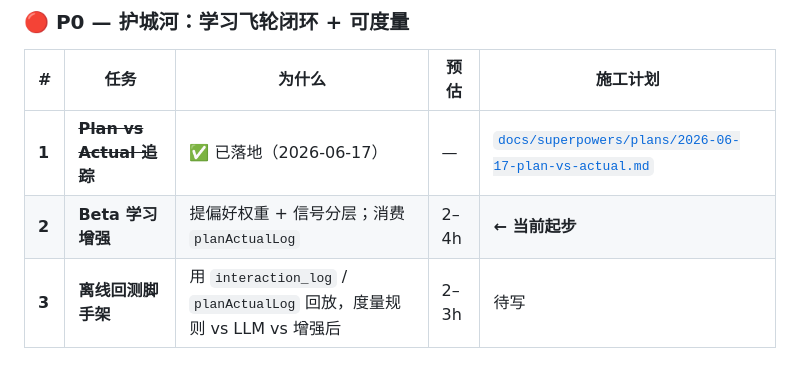
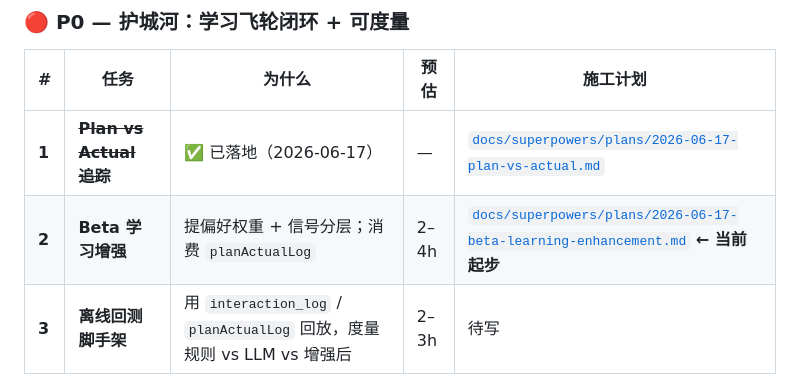
Before and after one commit to 1yiwang/scheduling-agent, a Markdown page: product-description.md, the part around the change. Drawn GitHub-style.

Commit message:
docs: add Beta learning enhancement TDD plan (Track A #2)
Co-authored-by: Cursor <cursoragent@cursor.com>

```diff
--- a/product-description.md
+++ b/product-description.md
@@ -217,7 +217,7 @@
 | # | 任务 | 为什么 | 预估 | 施工计划 |
 |---|---|---|---|---|
 | **1** | ~~**Plan vs Actual 追踪**~~ | ✅ 已落地（2026-06-17） | — | [`docs/superpowers/plans/2026-06-17-plan-vs-actual.md`](docs/superpowers/plans/2026-06-17-plan-vs-actual.md) |
-| **2** | **Beta 学习增强** | 提偏好权重 + 信号分层；消费 `planActualLog` | 2–4h | **← 当前起步** |
+| **2** | **Beta 学习增强** | 提偏好权重 + 信号分层；消费 `planActualLog` | 2–4h | [`docs/superpowers/plans/2026-06-17-beta-learning-enhancement.md`](docs/superpowers/plans/2026-06-17-beta-learning-enhancement.md) **← 当前起步** |
 | **3** | **离线回测脚手架** | 用 `interaction_log` / `planActualLog` 回放，度量规则 vs LLM vs 增强后 | 2–3h | 待写 |
 
 ### 🟡 P1 — 质变：从今天助手 → 周管家 / 真主动
```
Also changed, not shown: BRAINSTORM.md (+1 -1 lines), 1 other file.
